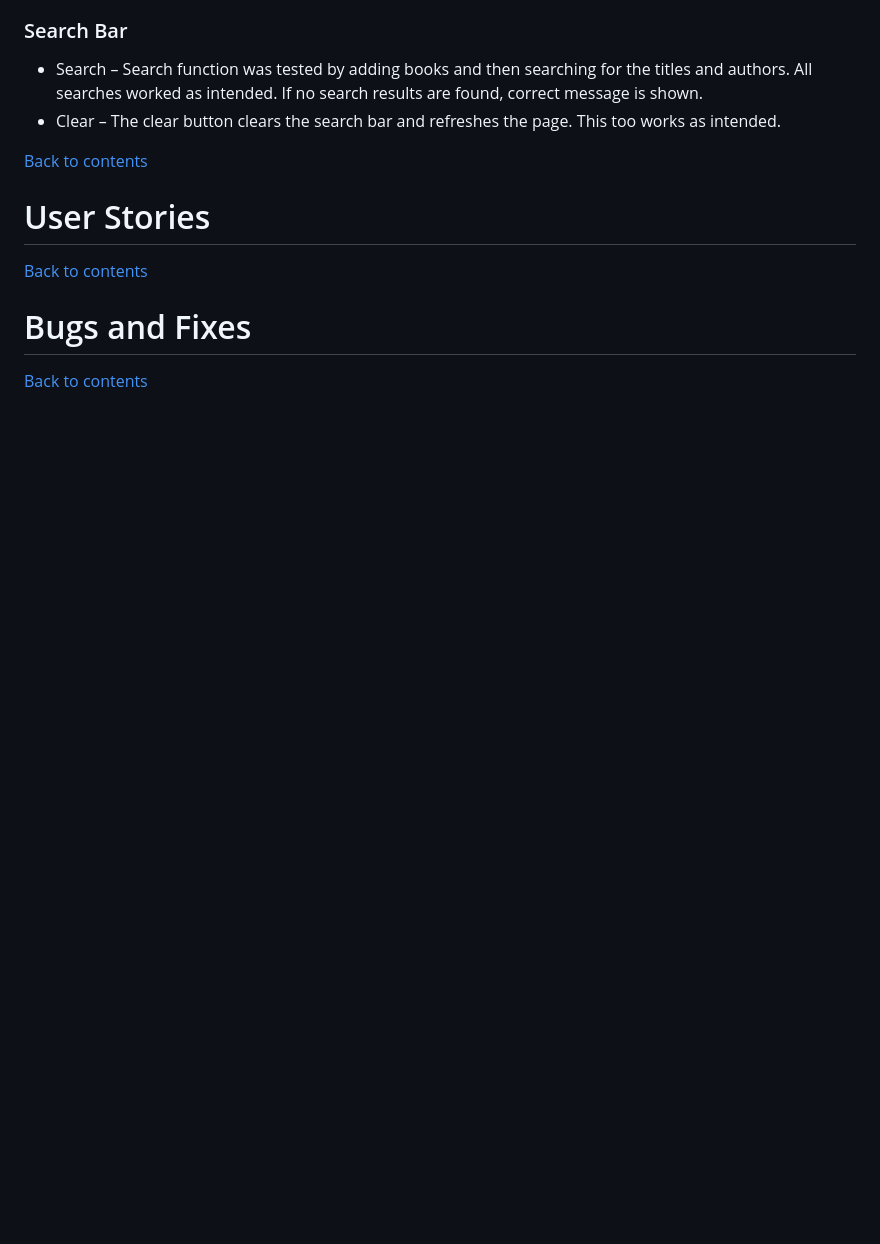
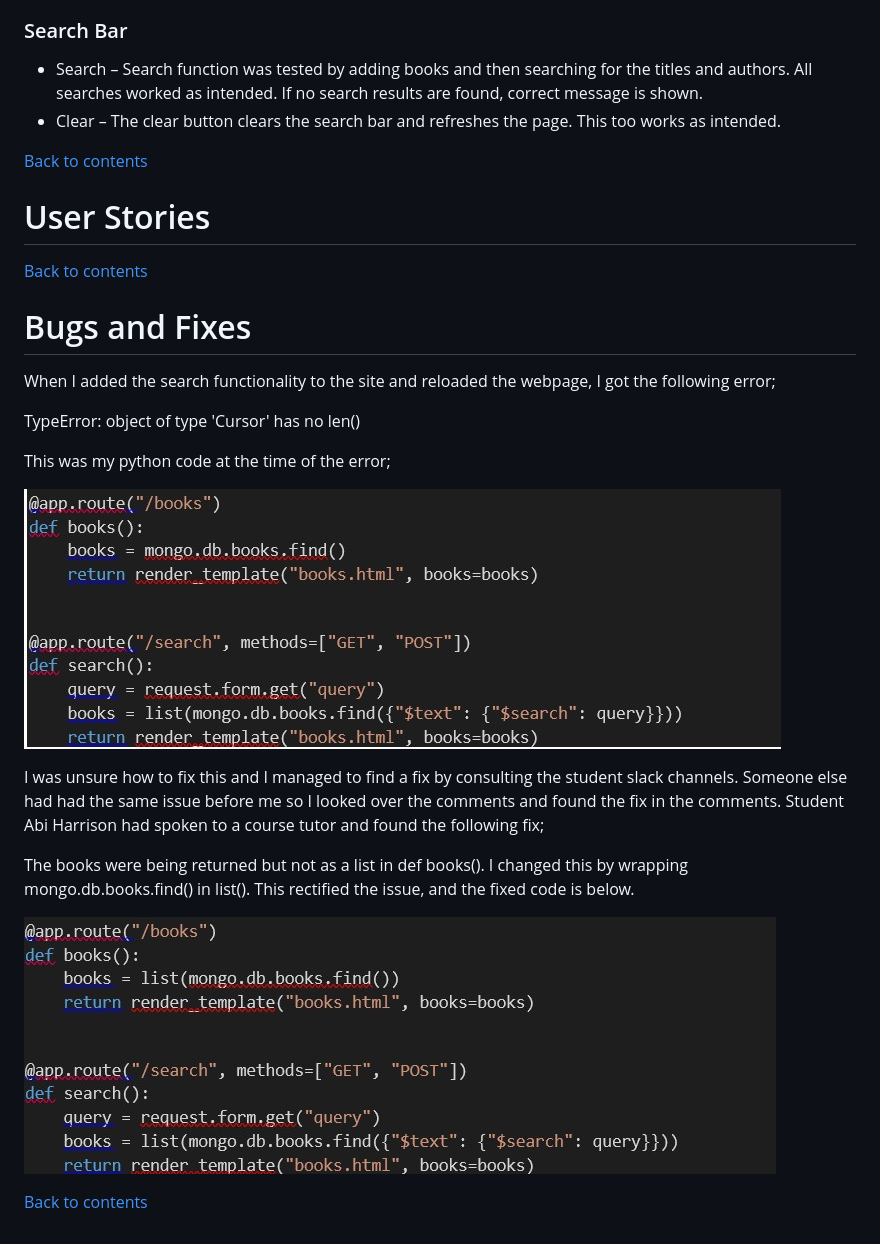
Before and after one commit to taybro23/Read-It-MS3, a Markdown page: TESTING.md, the part around the change. Drawn GitHub-style; pictures changed too: static/images/testing/code1.jpg (added), static/images/testing/code2.jpg (added); blank space fills up the shorter version.

Commit message:
Bugs and fixes added.

```diff
--- a/TESTING.md
+++ b/TESTING.md
@@ -105,4 +105,20 @@
 
 # Bugs and Fixes
 
+When I added the search functionality to the site and reloaded the webpage, I got the following error;
+
+TypeError: object of type 'Cursor' has no len()
+
+This was my python code at the time of the error;
+
+![Code error 1](static/images/testing/code1.jpg)
+
+I was unsure how to fix this and I managed to find a fix by consulting the student slack channels. Someone else had had the same issue before me so I looked over the comments and found the fix in the comments.
+Student Abi Harrison had spoken to a course tutor and found the following fix;
+
+The books were being returned but not as a list in def books(). I changed this by wrapping mongo.db.books.find() in list(). This rectified the issue, and the fixed code is below.
+
+![Code fix](static/images/testing/code2.jpg)
+
+
 [Back to contents](#table-of-contents)
```
